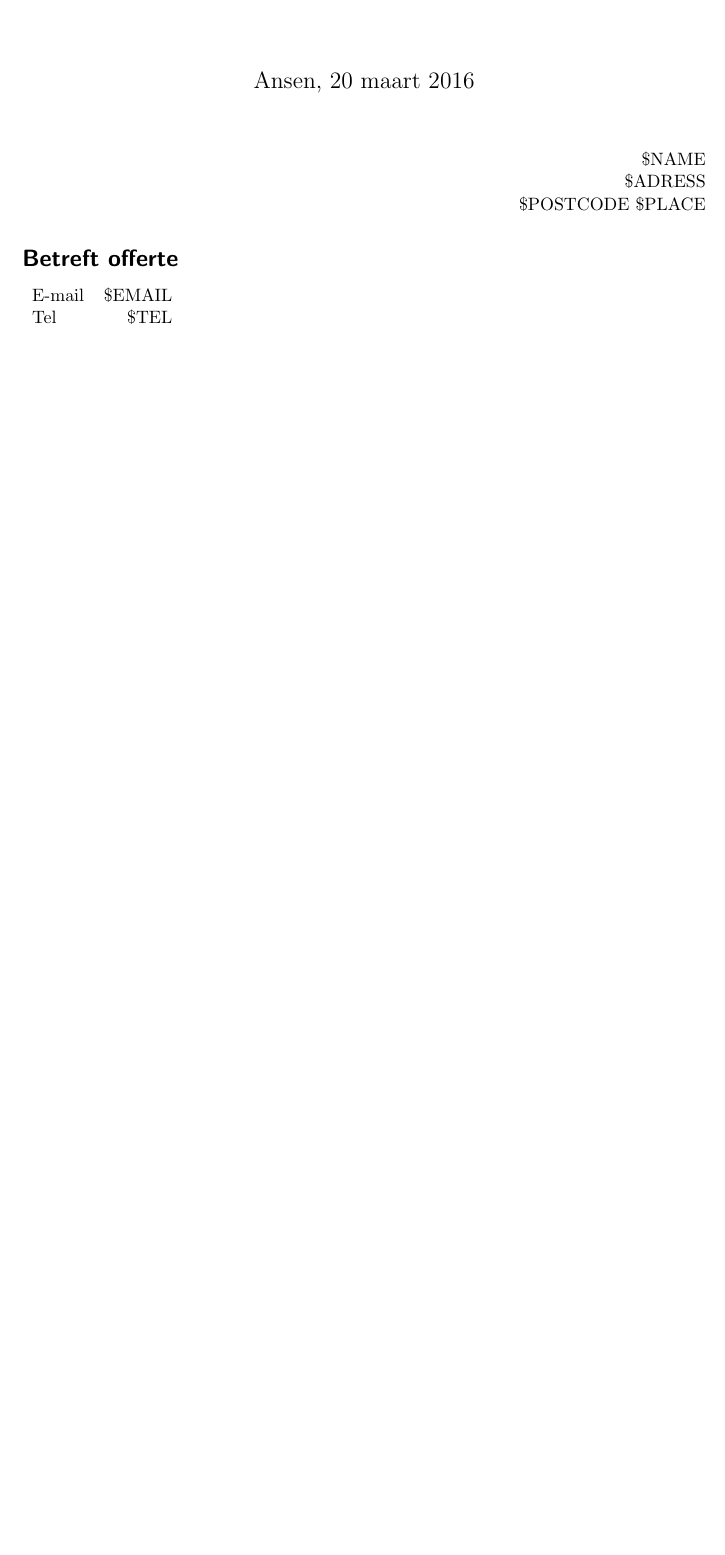
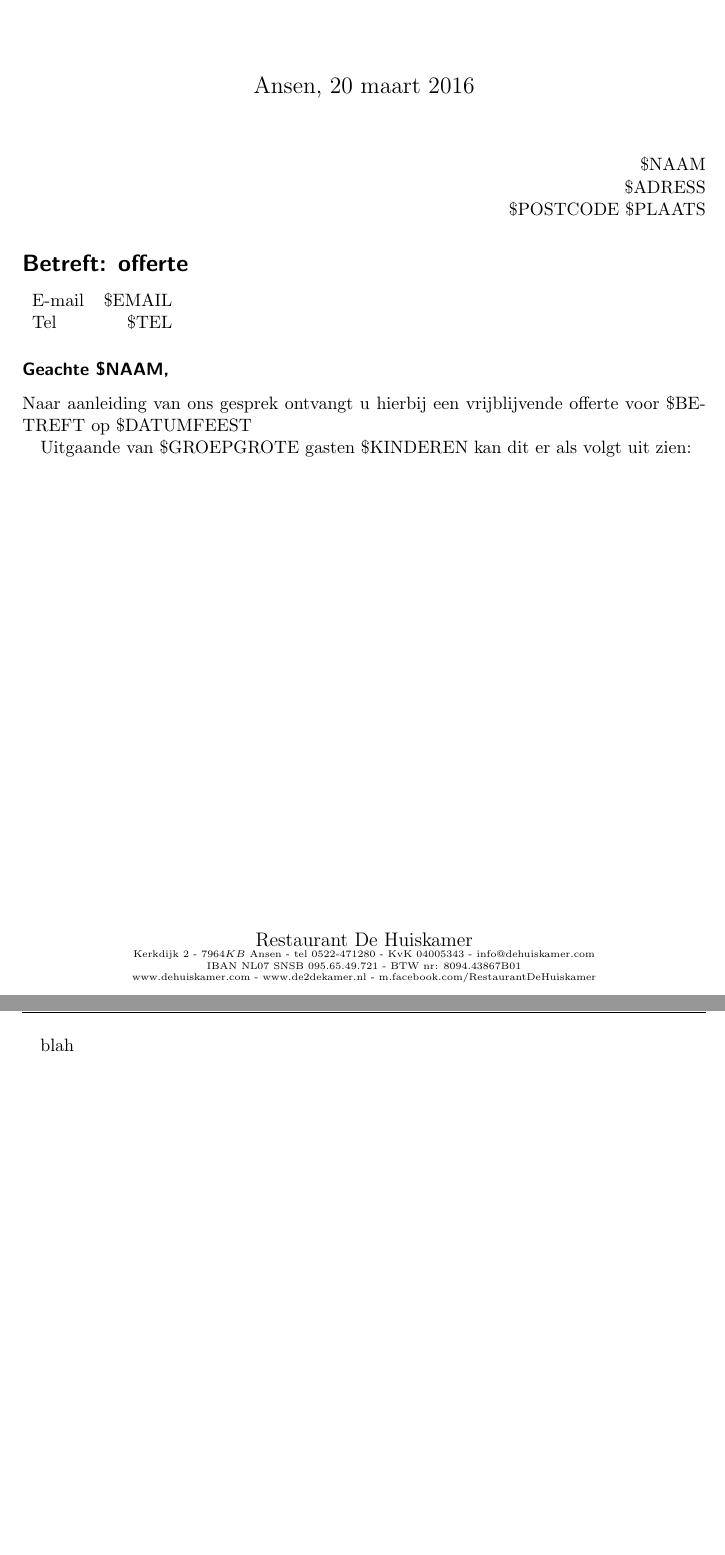
Before and after one commit to jappeace/offertex, a LaTeX document (offer.tex): part of the page before the commit and two parts of pages 1 and 2 of 2 after it, the two joined at a grey line, cut so that both start at the same text, the shorter picture padded with empty space. Compiled offline with pdfLaTeX.

Commit message:
added more styling for the result

```diff
--- a/offer.tex
+++ b/offer.tex
@@ -1,18 +1,46 @@
 \documentclass{scrartcl}
 \usepackage[dutch]{babel}
+\usepackage{fancyhdr}
+
+\pagestyle{fancy}
+\chead{\large Restaurant De Huiskamer \\
+\small Ansen $\quad$ tel $0522-471280$}
+\cfoot{\large Restaurant De Huiskamer \\
+\tiny Kerkdijk 2 - $7964KB$ Ansen - tel 0522-471280 - KvK 04005343
+ -  info@dehuiskamer.com \\
+IBAN NL07 SNSB 095.65.49.721 - BTW nr: 8094.43867B01
+\\
+www.dehuiskamer.com - www.de2dekamer.nl - m.facebook.com/RestaurantDeHuiskamer}
 \begin{document}
 \title{Restaurant De Huiskamer}
-\subtitle{tel 0522-471280}
 \date{Ansen, \today}
 \maketitle
+
+\thispagestyle{fancy}
+%Om de juiste vraag volgerdo aan te houden gebruiken we comments:
+% \$DATUMFEEST
+% \$BETREFT
+% \$TIJDFEEST
+% \$EIGENINVULLING
+
 \begin{flushright}
-	\$NAME \\
+	\$NAAM \\
 	\$ADRESS \\
-	\$POSTCODE \$PLACE
+	\$POSTCODE \$PLAATS
 \end{flushright}
-\section*{Betreft offerte}
+\section*{Betreft: offerte}
 \begin{tabular}{ l r }
   E-mail & \$EMAIL  \\
   Tel & \$TEL  \\
 \end{tabular}
+
+
+\subsubsection*{Geachte \$NAAM,}
+
+Naar aanleiding van ons gesprek ontvangt u hierbij een vrijblijvende offerte
+voor \$BETREFT op \$DATUMFEEST
+
+Uitgaande van \$GROEPGROTE gasten \$KINDEREN kan dit er als volgt uit zien:
+\newpage
+blah
 \end{document}
```
Also changed, not shown: 1 other file.
